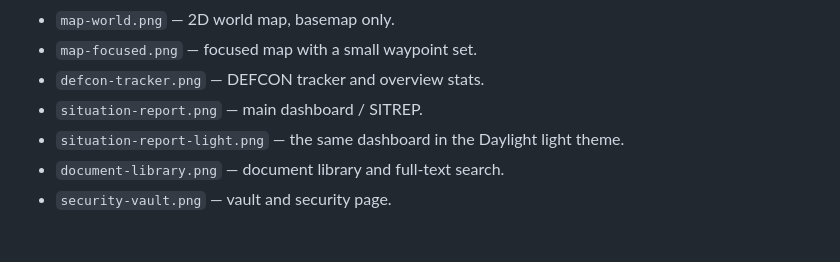
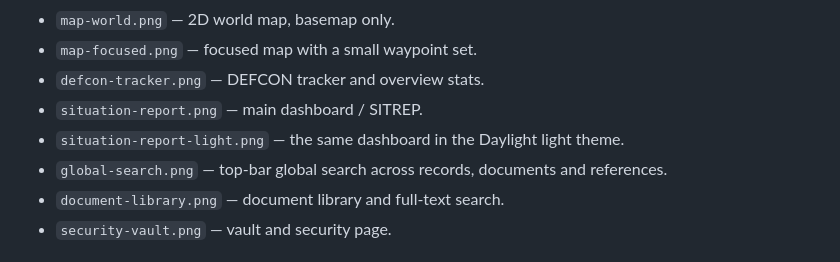
Before and after one commit to wickednull/DarkSec-Database, a Markdown page: docs/screenshots/README.md, the part around the change. Drawn GitHub-style.

```diff
--- a/docs/screenshots/README.md
+++ b/docs/screenshots/README.md
@@ -11,6 +11,7 @@ Included:
 - `defcon-tracker.png` — DEFCON tracker and overview stats.
 - `situation-report.png` — main dashboard / SITREP.
 - `situation-report-light.png` — the same dashboard in the Daylight light theme.
+- `global-search.png` — top-bar global search across records, documents and references.
 - `document-library.png` — document library and full-text search.
 - `security-vault.png` — vault and security page.
 
```
Also changed, not shown: README.md (+14 -0 lines), docs/screenshots/global-search.png (added), 10 other files.
